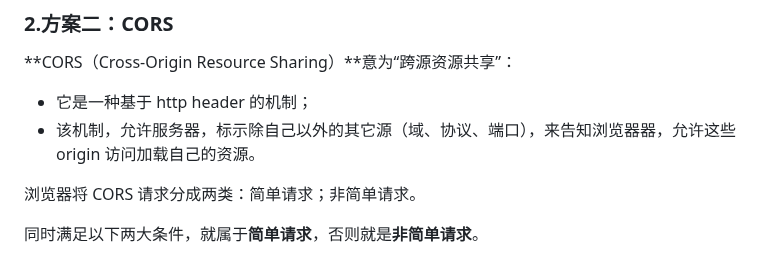
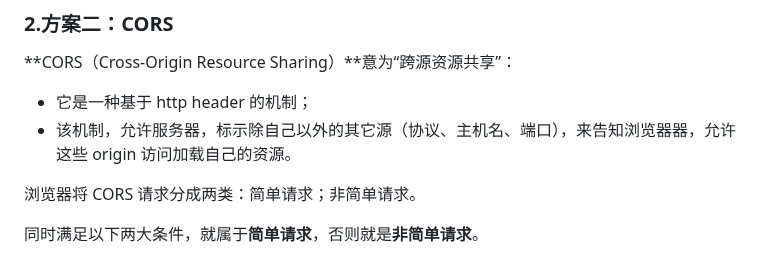
Before and after one commit to Zt2tzzt/coderhub, a Markdown page: Note/08-同源策略-跨域解决方案.md, the part around the change. GitHub-like rendering.

```diff
--- a/Note/08-同源策略-跨域解决方案.md
+++ b/Note/08-同源策略-跨域解决方案.md
@@ -219,7 +219,7 @@ Demo\client\index.html
 **CORS（Cross-Origin Resource Sharing）**意为“跨源资源共享”：
 
 - 它是一种基于 http header 的机制；
-- 该机制，允许服务器，标示除自己以外的其它源（域、协议、端口），来告知浏览器器，允许这些 origin 访问加载自己的资源。
+- 该机制，允许服务器，标示除自己以外的其它源（协议、主机名、端口），来告知浏览器器，允许这些 origin 访问加载自己的资源。
 
 浏览器将 CORS 请求分成两类：简单请求；非简单请求。
 
```
